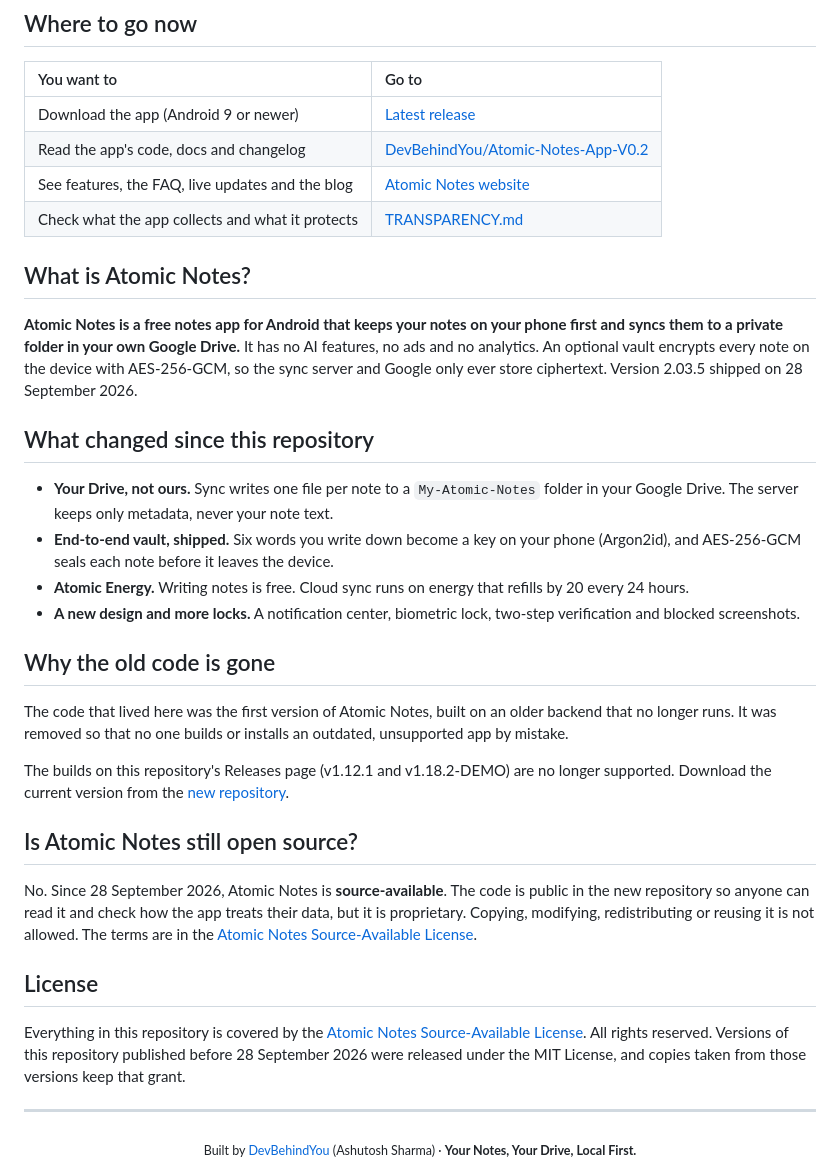
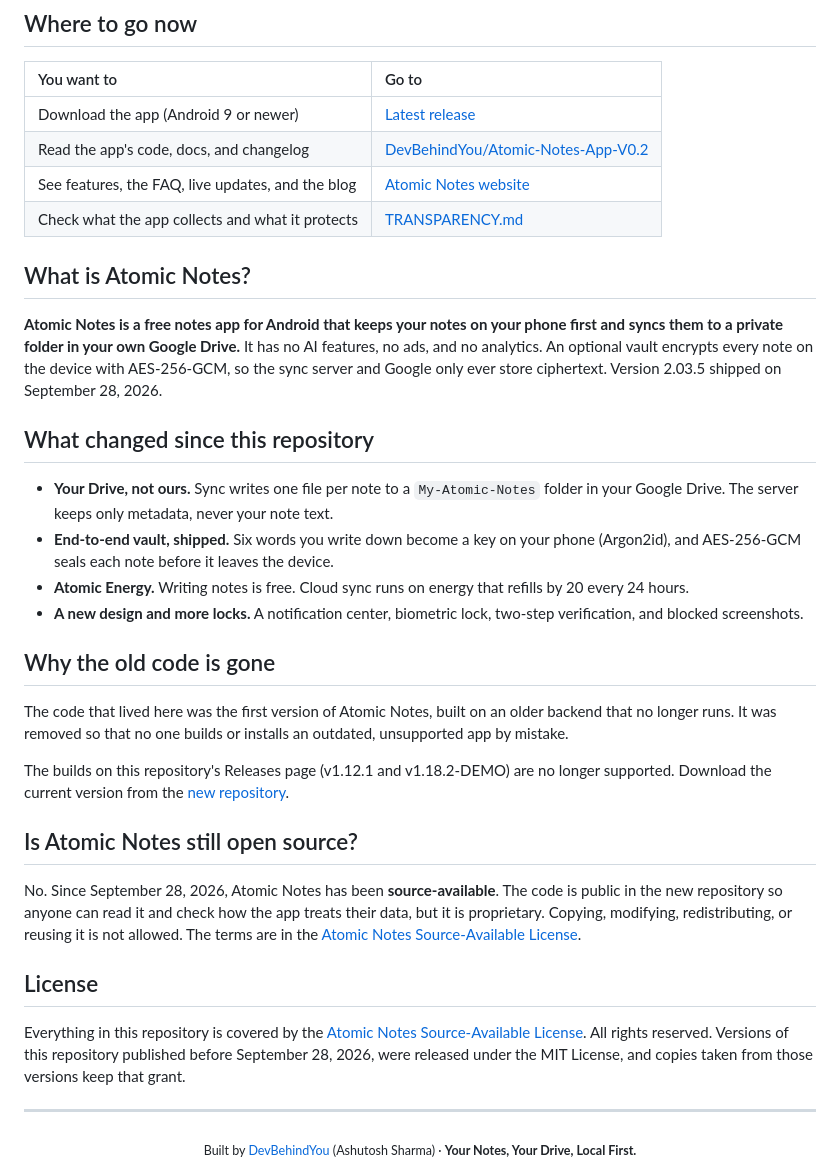
Before and after one commit to DevBehindYou/Project-Atomic-Notes, a Markdown page: README.md, the part around the change. Rendered like a GitHub page.

Commit message:
docs(readme): US English dates, serial commas and tense
"Since September 28, 2026, Atomic Notes has been source-available"
replaces "Since 28 September 2026, Atomic Notes is".

Co-Authored-By: Claude Opus 5.5 <noreply@anthropic.com>
Claude-Session: https://claude.ai/code/session_01N6CCeSeEEcvpWot2tB7XgJ

```diff
--- a/README.md
+++ b/README.md
@@ -28,20 +28,20 @@ and it now lives in two new places.</p>
 | You want to | Go to |
 | :--- | :--- |
 | Download the app (Android 9 or newer) | [Latest release](https://github.com/DevBehindYou/Atomic-Notes-App-V0.2/releases/latest) |
-| Read the app's code, docs and changelog | [DevBehindYou/Atomic-Notes-App-V0.2](https://github.com/DevBehindYou/Atomic-Notes-App-V0.2) |
-| See features, the FAQ, live updates and the blog | [Atomic Notes website](https://atomic-notes.devbehindyou.com) |
+| Read the app's code, docs, and changelog | [DevBehindYou/Atomic-Notes-App-V0.2](https://github.com/DevBehindYou/Atomic-Notes-App-V0.2) |
+| See features, the FAQ, live updates, and the blog | [Atomic Notes website](https://atomic-notes.devbehindyou.com) |
 | Check what the app collects and what it protects | [TRANSPARENCY.md](https://github.com/DevBehindYou/Atomic-Notes-App-V0.2/blob/main/TRANSPARENCY.md) |
 
 ## What is Atomic Notes?
 
-**Atomic Notes is a free notes app for Android that keeps your notes on your phone first and syncs them to a private folder in your own Google Drive.** It has no AI features, no ads and no analytics. An optional vault encrypts every note on the device with AES-256-GCM, so the sync server and Google only ever store ciphertext. Version 2.03.5 shipped on 28 September 2026.
+**Atomic Notes is a free notes app for Android that keeps your notes on your phone first and syncs them to a private folder in your own Google Drive.** It has no AI features, no ads, and no analytics. An optional vault encrypts every note on the device with AES-256-GCM, so the sync server and Google only ever store ciphertext. Version 2.03.5 shipped on September 28, 2026.
 
 ## What changed since this repository
 
 - **Your Drive, not ours.** Sync writes one file per note to a `My-Atomic-Notes` folder in your Google Drive. The server keeps only metadata, never your note text.
 - **End-to-end vault, shipped.** Six words you write down become a key on your phone (Argon2id), and AES-256-GCM seals each note before it leaves the device.
 - **Atomic Energy.** Writing notes is free. Cloud sync runs on energy that refills by 20 every 24 hours.
-- **A new design and more locks.** A notification center, biometric lock, two-step verification and blocked screenshots.
+- **A new design and more locks.** A notification center, biometric lock, two-step verification, and blocked screenshots.
 
 ## Why the old code is gone
 
@@ -51,11 +51,11 @@ The builds on this repository's Releases page (v1.12.1 and v1.18.2-DEMO) are no
 
 ## Is Atomic Notes still open source?
 
-No. Since 28 September 2026, Atomic Notes is **source-available**. The code is public in the new repository so anyone can read it and check how the app treats their data, but it is proprietary. Copying, modifying, redistributing or reusing it is not allowed. The terms are in the [Atomic Notes Source-Available License](https://github.com/DevBehindYou/Atomic-Notes-App-V0.2/blob/main/LICENSE).
+No. Since September 28, 2026, Atomic Notes has been **source-available**. The code is public in the new repository so anyone can read it and check how the app treats their data, but it is proprietary. Copying, modifying, redistributing, or reusing it is not allowed. The terms are in the [Atomic Notes Source-Available License](https://github.com/DevBehindYou/Atomic-Notes-App-V0.2/blob/main/LICENSE).
 
 ## License
 
-Everything in this repository is covered by the [Atomic Notes Source-Available License](LICENSE). All rights reserved. Versions of this repository published before 28 September 2026 were released under the MIT License, and copies taken from those versions keep that grant.
+Everything in this repository is covered by the [Atomic Notes Source-Available License](LICENSE). All rights reserved. Versions of this repository published before September 28, 2026, were released under the MIT License, and copies taken from those versions keep that grant.
 
 ---
 
```
